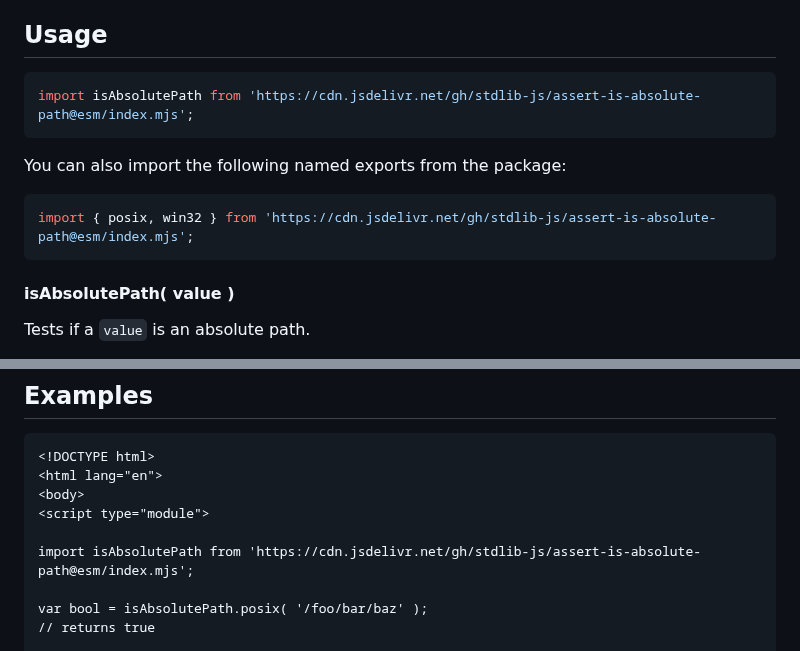
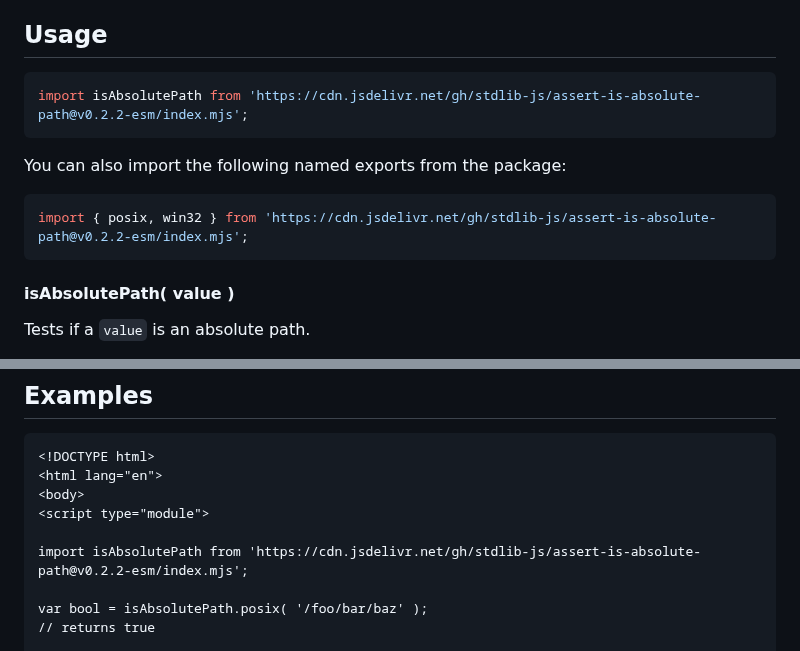
Before and after one commit to stdlib-js/assert-is-absolute-path, a Markdown page: README.md, 2 parts joined by grey strips. Rendered like a GitHub page.

Commit message:
Update README.md for ESM bundle v0.2.2

````diff
--- a/README.md
+++ b/README.md
@@ -48,13 +48,13 @@ limitations under the License.
 ## Usage
 
 ```javascript
-import isAbsolutePath from 'https://cdn.jsdelivr.net/gh/stdlib-js/assert-is-absolute-path@esm/index.mjs';
+import isAbsolutePath from 'https://cdn.jsdelivr.net/gh/stdlib-js/assert-is-absolute-path@v0.2.2-esm/index.mjs';
 ```
 
 You can also import the following named exports from the package:
 
 ```javascript
-import { posix, win32 } from 'https://cdn.jsdelivr.net/gh/stdlib-js/assert-is-absolute-path@esm/index.mjs';
+import { posix, win32 } from 'https://cdn.jsdelivr.net/gh/stdlib-js/assert-is-absolute-path@v0.2.2-esm/index.mjs';
 ```
 
 #### isAbsolutePath( value )
@@ -124,7 +124,7 @@ bool = isAbsolutePath.win32( 'foo\\bar\\baz' );
 <body>
 <script type="module">
 
-import isAbsolutePath from 'https://cdn.jsdelivr.net/gh/stdlib-js/assert-is-absolute-path@esm/index.mjs';
+import isAbsolutePath from 'https://cdn.jsdelivr.net/gh/stdlib-js/assert-is-absolute-path@v0.2.2-esm/index.mjs';
 
 var bool = isAbsolutePath.posix( '/foo/bar/baz' );
 // returns true
````
